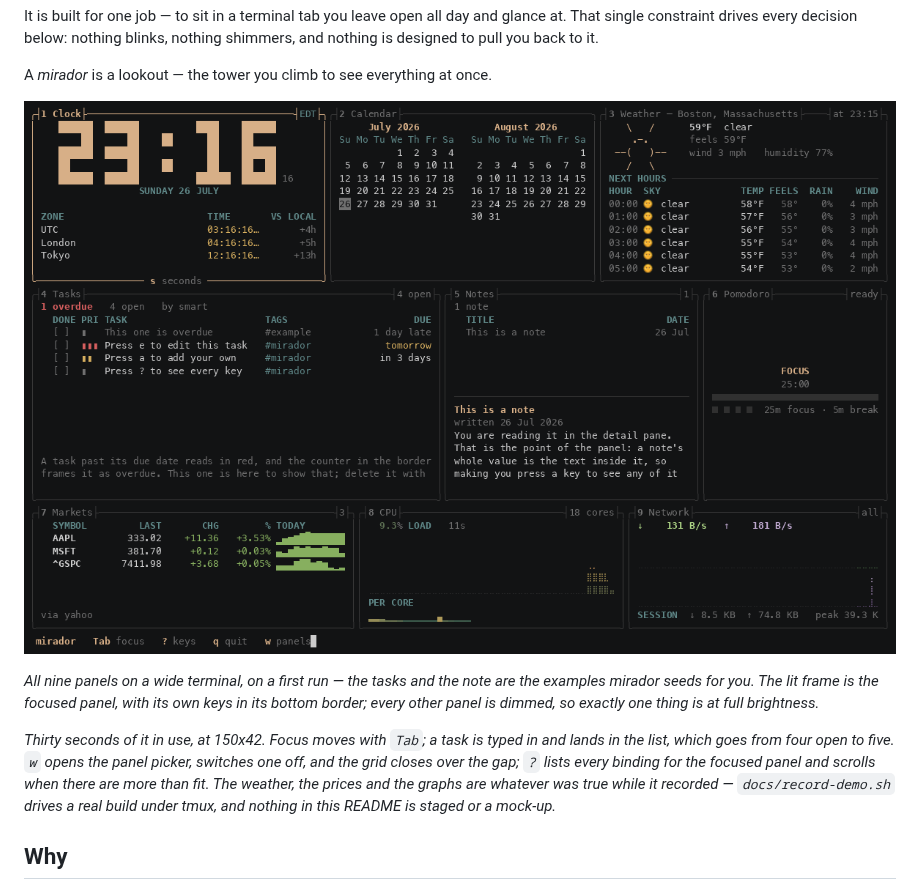
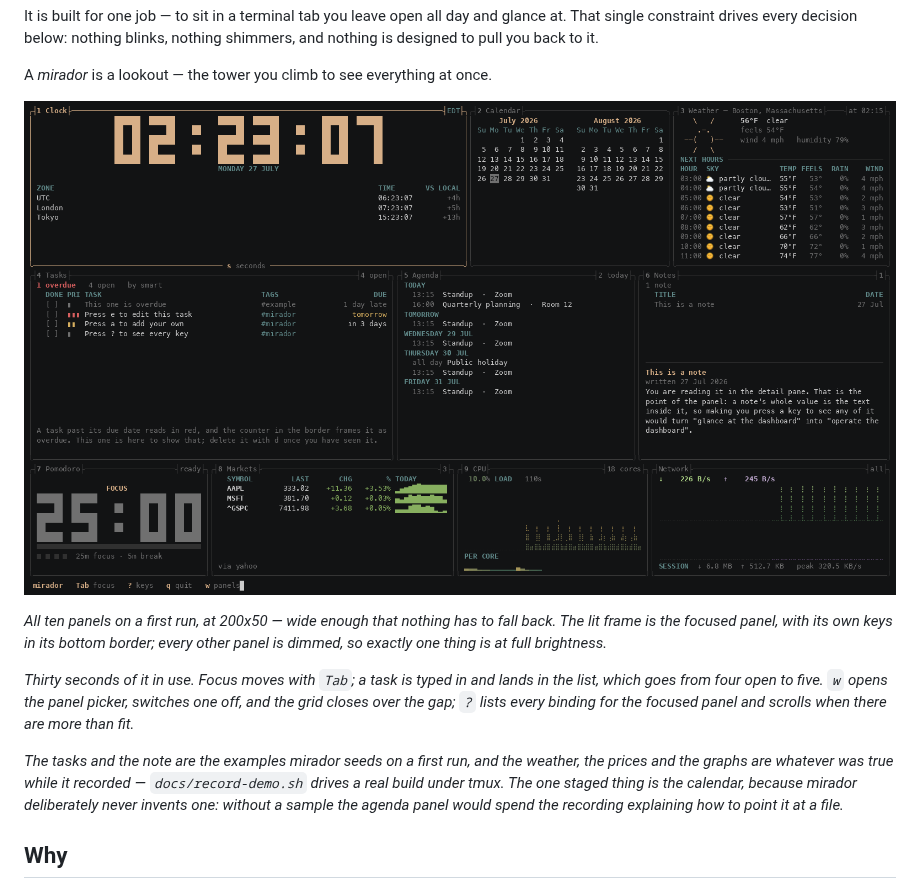
Before and after one commit to jchultarsky/mirador, a Markdown page: README.md, the part around the change. Drawn GitHub-style; pictures changed too: docs/demo.gif.

```diff
--- a/README.md
+++ b/README.md
@@ -16,20 +16,22 @@ nothing shimmers, and nothing is designed to pull you back to it.
 
 A *mirador* is a lookout — the tower you climb to see everything at once.
 
-![All nine mirador panels on a wide terminal, in use: a block-numeral clock, four months of calendar, weather with an hourly forecast, the task list and notes, a pomodoro timer, and a market watchlist beside live CPU and network graphs. Focus moves between panels, a task is typed in and added to the list, the panel picker switches a panel off and the grid reflows around it, the help overlay opens and scrolls, and the pomodoro timer starts counting down](https://raw.githubusercontent.com/jchultarsky/mirador/main/docs/demo.gif)
+![All ten mirador panels on a wide terminal, in use: a block-numeral clock, two months of calendar, weather with an hourly forecast, the task list, an agenda of upcoming events, notes, a pomodoro timer, and a market watchlist beside live CPU and network graphs. Focus moves between panels, a task is typed in and added to the list, the panel picker switches a panel off and the grid reflows around it, the help overlay opens and scrolls, and the pomodoro timer starts counting down](https://raw.githubusercontent.com/jchultarsky/mirador/main/docs/demo.gif)
 
-*All nine panels on a wide terminal, on a first run — the tasks and the note are
-the examples mirador seeds for you. The lit frame is the focused panel, with its
-own keys in its bottom border; every other panel is dimmed, so exactly one thing
-is at full brightness.*
+*All ten panels on a first run, at 200x50 — wide enough that nothing has to fall
+back. The lit frame is the focused panel, with its own keys in its bottom
+border; every other panel is dimmed, so exactly one thing is at full brightness.*
 
-*Thirty seconds of it in use, at 150x42. Focus moves with `Tab`; a task is typed
-in and lands in the list, which goes from four open to five. `w` opens the panel
-picker, switches one off, and the grid closes over the gap; `?` lists every
-binding for the focused panel and scrolls when there are more than fit. The
+*Thirty seconds of it in use. Focus moves with `Tab`; a task is typed in and
+lands in the list, which goes from four open to five. `w` opens the panel picker,
+switches one off, and the grid closes over the gap; `?` lists every binding for
+the focused panel and scrolls when there are more than fit.*
+
+*The tasks and the note are the examples mirador seeds on a first run, and the
 weather, the prices and the graphs are whatever was true while it recorded —
-`docs/record-demo.sh` drives a real build under tmux, and nothing in this README
-is staged or a mock-up.*
+`docs/record-demo.sh` drives a real build under tmux. The one staged thing is
+the calendar, because mirador deliberately never invents one: without a sample
+the agenda panel would spend the recording explaining how to point it at a file.*
 
 ## Why
 
```
Also changed, not shown: CLAUDE.md (+1 -1 lines), 5 other files.
